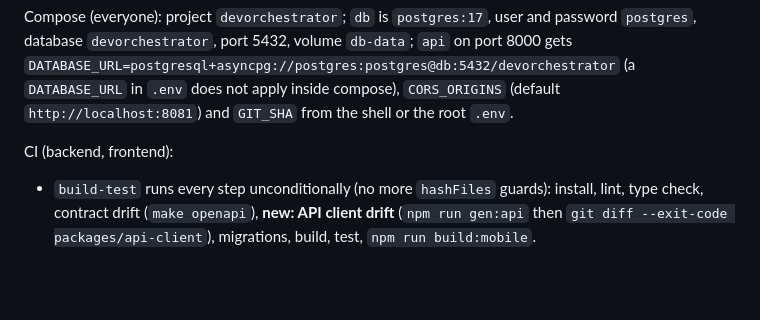
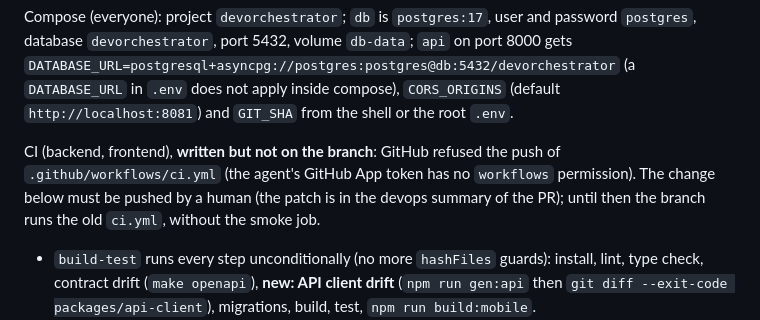
Before and after one commit to AlbertoRiorda95/agentic-team-orchestrator, a Markdown page: docs/alignment/2026-10-18-3-devops.md, the part around the change. Rendered like a GitHub page; blank space fills up the shorter version.

Commit message:
Note in the devops alignment entry that the CI change awaits a human push
Co-Authored-By: Claude Sonnet 5.5 <noreply@anthropic.com>

```diff
--- a/docs/alignment/2026-10-18-3-devops.md
+++ b/docs/alignment/2026-10-18-3-devops.md
@@ -45,7 +45,11 @@ password `postgres`, database `devorchestrator`, port 5432, volume `db-data`;
 (a `DATABASE_URL` in `.env` does not apply inside compose), `CORS_ORIGINS`
 (default `http://localhost:8081`) and `GIT_SHA` from the shell or the root `.env`.
 
-CI (backend, frontend):
+CI (backend, frontend), **written but not on the branch**: GitHub refused the
+push of `.github/workflows/ci.yml` (the agent's GitHub App token has no
+`workflows` permission). The change below must be pushed by a human (the
+patch is in the devops summary of the PR); until then the branch runs the
+old `ci.yml`, without the smoke job.
 - `build-test` runs every step unconditionally (no more `hashFiles` guards):
   install, lint, type check, contract drift (`make openapi`), **new: API client
   drift** (`npm run gen:api` then `git diff --exit-code packages/api-client`),
```
